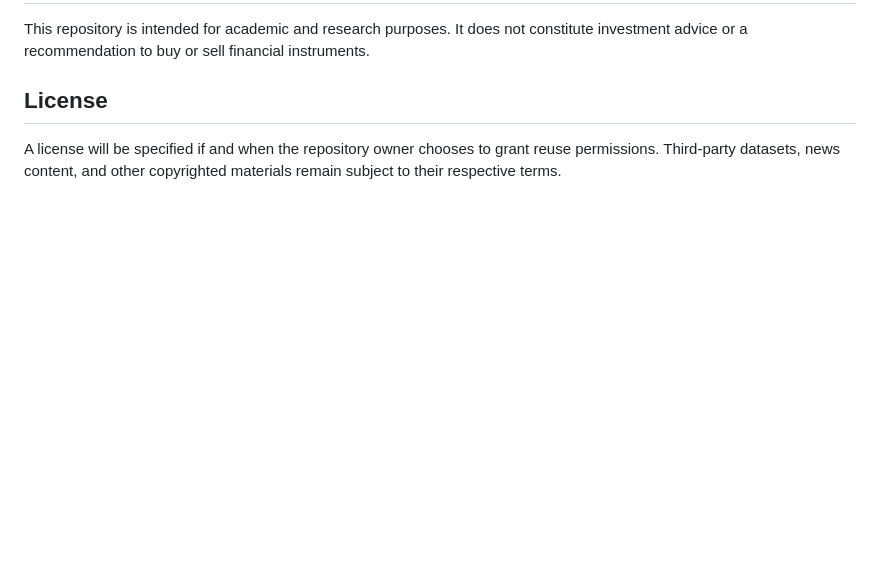
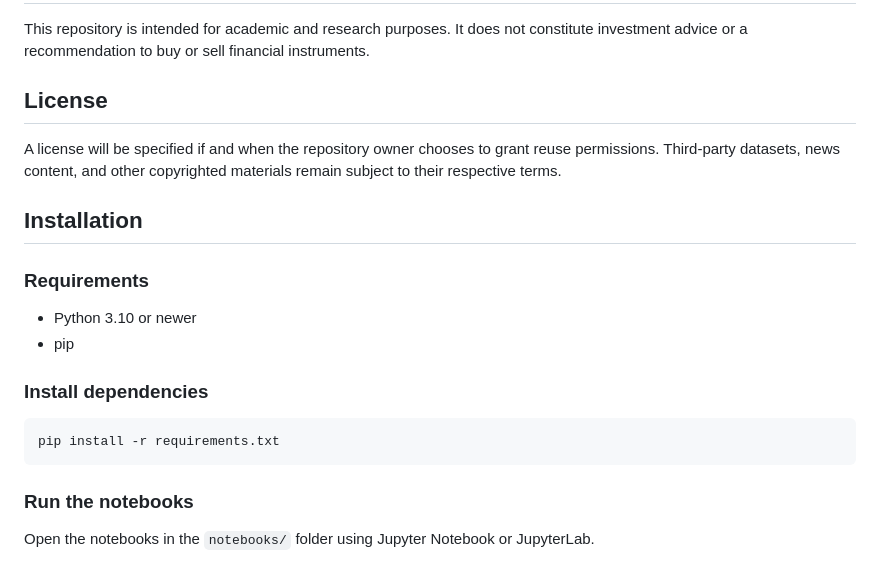
Before and after one commit to ray4096/volatility-forecasting-llms, a Markdown page: README.md, the part around the change. GitHub-like rendering; blank space fills up the shorter version.

Commit message:
Add installation section to README
Added installation instructions and requirements for the project.

````diff
--- a/README.md
+++ b/README.md
@@ -117,3 +117,20 @@ This repository is intended for academic and research purposes. It does not cons
 ## License
 
 A license will be specified if and when the repository owner chooses to grant reuse permissions. Third-party datasets, news content, and other copyrighted materials remain subject to their respective terms.
+
+
+## Installation
+
+### Requirements
+- Python 3.10 or newer
+- pip
+
+### Install dependencies
+
+```bash
+pip install -r requirements.txt
+```
+
+### Run the notebooks
+
+Open the notebooks in the `notebooks/` folder using Jupyter Notebook or JupyterLab.
````
